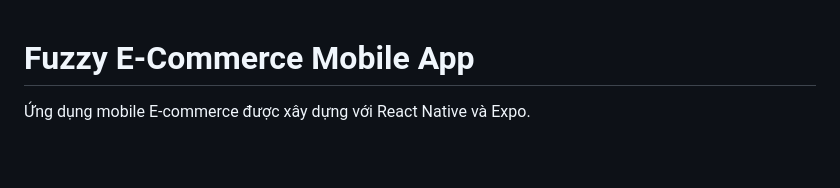
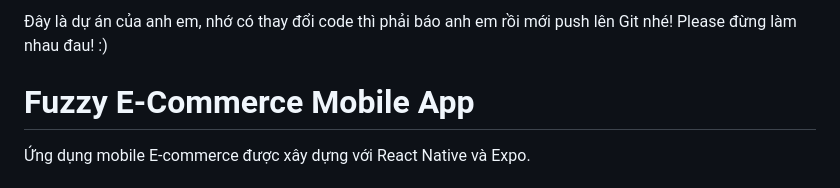
Before and after one commit to DucHoang-hub/Mobile_MachineLearning, a Markdown page: README.md, the part around the change. GitHub-like rendering; blank space fills up the shorter version.

```diff
--- a/README.md
+++ b/README.md
@@ -1,3 +1,4 @@
+Đây là dự án của anh em, nhớ có thay đổi code thì phải báo anh em rồi mới push lên Git nhé! Please đừng làm nhau đau! :)
 # Fuzzy E-Commerce Mobile App
 
 Ứng dụng mobile E-commerce được xây dựng với React Native và Expo.
```
